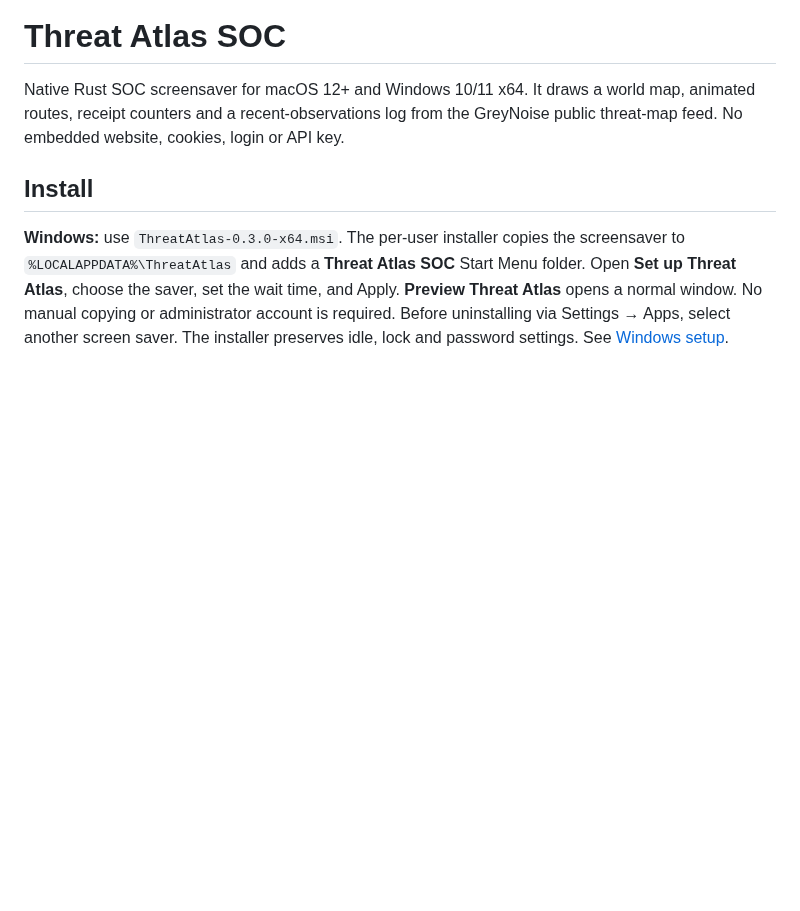
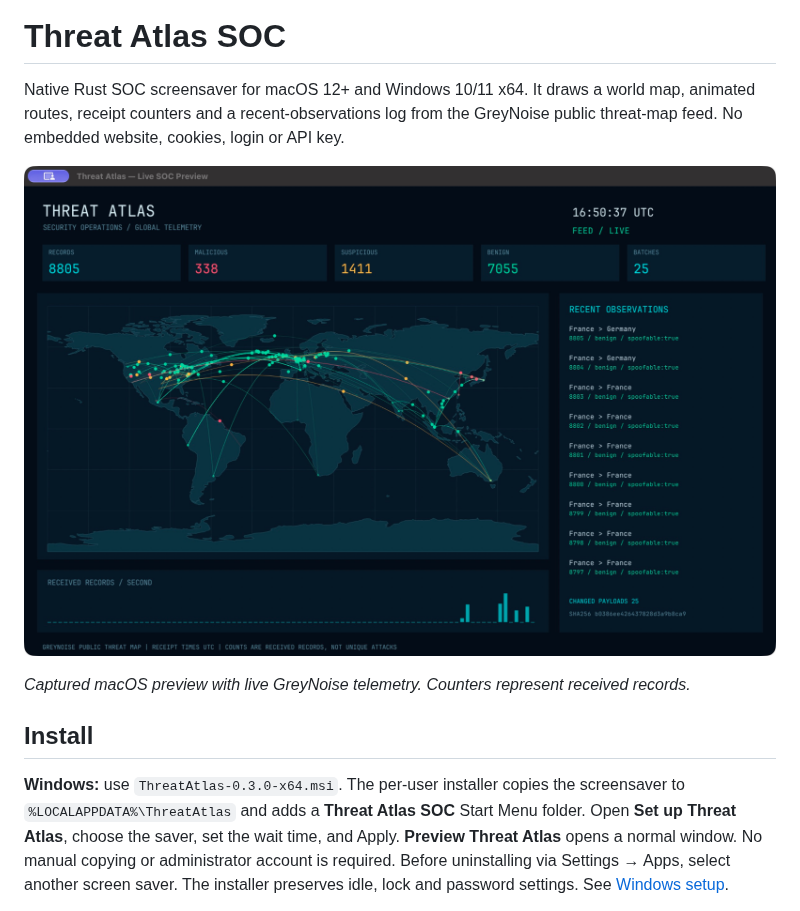
Before and after one commit to ibert-ai/threat-atlas, a Markdown page: README.md, the part around the change. Rendered like a GitHub page; pictures changed too: docs/images/threat-atlas-macos.png (added); blank space fills up the shorter version.

Commit message:
Show native app screenshot in README

```diff
--- a/README.md
+++ b/README.md
@@ -3,6 +3,10 @@
 Native Rust SOC screensaver for macOS 12+ and Windows 10/11 x64. It draws a world
 map, animated routes, receipt counters and a recent-observations log from the
 GreyNoise public threat-map feed. No embedded website, cookies, login or API key.
+
+![Threat Atlas SOC macOS preview showing live telemetry, world map, animated routes and observation counters](docs/images/threat-atlas-macos.png)
+
+*Captured macOS preview with live GreyNoise telemetry. Counters represent received records.*
 
 ## Install
 
```
